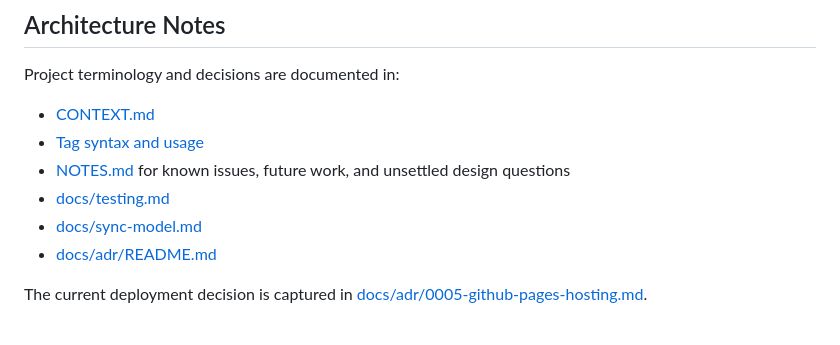
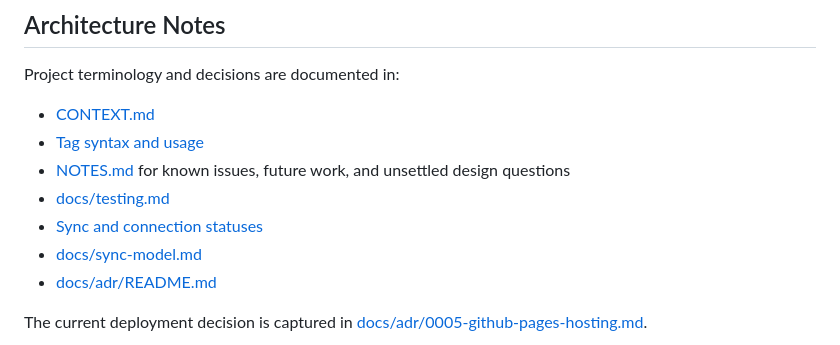
Before and after one commit to ivarru/jot, a Markdown page: README.md, the part around the change. Drawn GitHub-style.

```diff
--- a/README.md
+++ b/README.md
@@ -103,6 +103,7 @@ Project terminology and decisions are documented in:
 - [Tag syntax and usage](docs/tags.md)
 - [NOTES.md](NOTES.md) for known issues, future work, and unsettled design questions
 - [docs/testing.md](docs/testing.md)
+- [Sync and connection statuses](docs/sync-and-connection-statuses.md)
 - [docs/sync-model.md](docs/sync-model.md)
 - [docs/adr/README.md](docs/adr/README.md)
 
```
Also changed, not shown: docs/sync-and-connection-statuses.md (added, +130 -0 lines).
